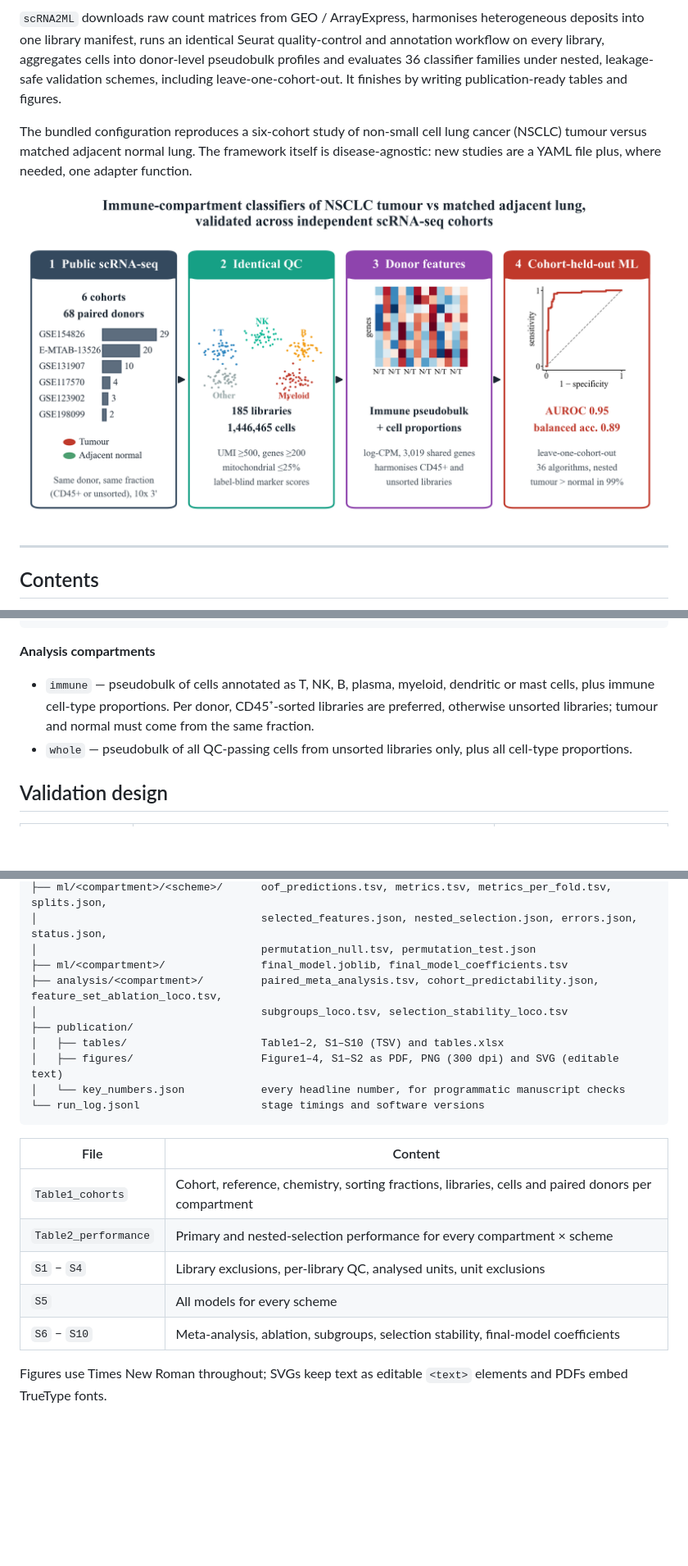
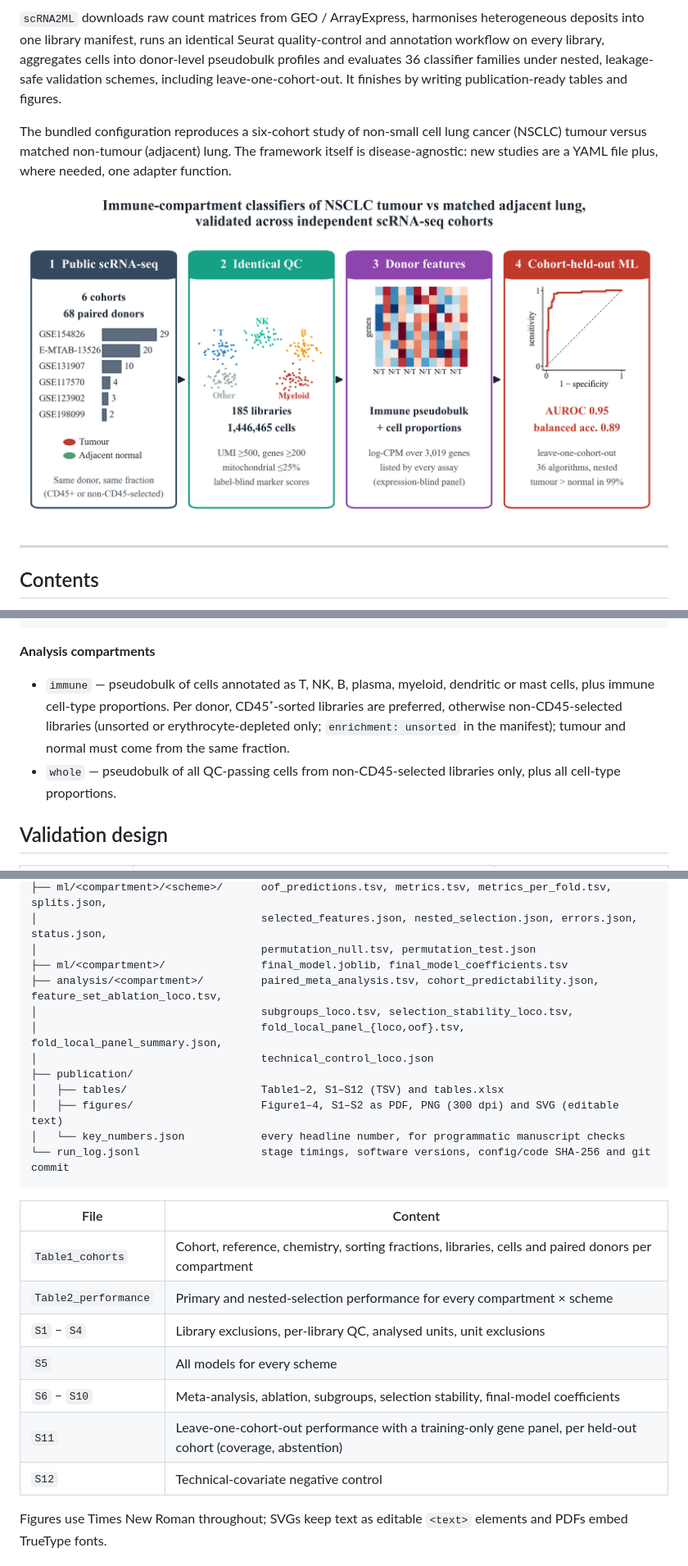
Before and after one commit to truong128/scRNA2ML, a Markdown page: README.md, 3 parts joined by grey strips. Shown at 82% size. GitHub-like rendering; pictures changed too: docs/figures/graphical_abstract.png; blank space fills up the shorter version.

Commit message:
Address audit: expression-blind gene panel, training-only panel and technical-control analyses, provenance hashes, label and wording fixes

````diff
--- a/README.md
+++ b/README.md
@@ -4,7 +4,7 @@
 
 `scRNA2ML` downloads raw count matrices from GEO / ArrayExpress, harmonises heterogeneous deposits into one library manifest, runs an identical Seurat quality-control and annotation workflow on every library, aggregates cells into donor-level pseudobulk profiles and evaluates 36 classifier families under nested, leakage-safe validation schemes, including leave-one-cohort-out. It finishes by writing publication-ready tables and figures.
 
-The bundled configuration reproduces a six-cohort study of non-small cell lung cancer (NSCLC) tumour versus matched adjacent normal lung. The framework itself is disease-agnostic: new studies are a YAML file plus, where needed, one adapter function.
+The bundled configuration reproduces a six-cohort study of non-small cell lung cancer (NSCLC) tumour versus matched non-tumour (adjacent) lung. The framework itself is disease-agnostic: new studies are a YAML file plus, where needed, one adapter function.
 
 <p align="center">
   <img src="docs/figures/graphical_abstract.png" alt="scRNA2ML graphical abstract" width="100%">
@@ -175,8 +175,8 @@ ml:
 
 **Analysis compartments**
 
-- `immune` — pseudobulk of cells annotated as T, NK, B, plasma, myeloid, dendritic or mast cells, plus immune cell-type proportions. Per donor, CD45⁺-sorted libraries are preferred, otherwise unsorted libraries; tumour and normal must come from the same fraction.
-- `whole` — pseudobulk of all QC-passing cells from unsorted libraries only, plus all cell-type proportions.
+- `immune` — pseudobulk of cells annotated as T, NK, B, plasma, myeloid, dendritic or mast cells, plus immune cell-type proportions. Per donor, CD45⁺-sorted libraries are preferred, otherwise non-CD45-selected libraries (unsorted or erythrocyte-depleted only; `enrichment: unsorted` in the manifest); tumour and normal must come from the same fraction.
+- `whole` — pseudobulk of all QC-passing cells from non-CD45-selected libraries only, plus all cell-type proportions.
 
 ## Validation design
 
@@ -214,12 +218,14 @@ results/
 │                                   permutation_null.tsv, permutation_test.json
 ├── ml/<compartment>/               final_model.joblib, final_model_coefficients.tsv
 ├── analysis/<compartment>/         paired_meta_analysis.tsv, cohort_predictability.json, feature_set_ablation_loco.tsv,
-│                                   subgroups_loco.tsv, selection_stability_loco.tsv
+│                                   subgroups_loco.tsv, selection_stability_loco.tsv,
+│                                   fold_local_panel_{loco,oof}.tsv, fold_local_panel_summary.json,
+│                                   technical_control_loco.json
 ├── publication/
-│   ├── tables/                     Table1–2, S1–S10 (TSV) and tables.xlsx
+│   ├── tables/                     Table1–2, S1–S12 (TSV) and tables.xlsx
 │   ├── figures/                    Figure1–4, S1–S2 as PDF, PNG (300 dpi) and SVG (editable text)
 │   └── key_numbers.json            every headline number, for programmatic manuscript checks
-└── run_log.jsonl                   stage timings and software versions
+└── run_log.jsonl                   stage timings, software versions, config/code SHA-256 and git commit
 ```
 
 | File | Content |
@@ -229,6 +235,8 @@ results/
 | `S1` – `S4` | Library exclusions, per-library QC, analysed units, unit exclusions |
 | `S5` | All models for every scheme |
 | `S6` – `S10` | Meta-analysis, ablation, subgroups, selection stability, final-model coefficients |
+| `S11` | Leave-one-cohort-out performance with a training-only gene panel, per held-out cohort (coverage, abstention) |
+| `S12` | Technical-covariate negative control |
 
 Figures use Times New Roman throughout; SVGs keep text as editable `<text>` elements and PDFs embed TrueType fonts.
 
````
Also changed, not shown: other parts of README.md (+12 -6 lines), 8 other files.
